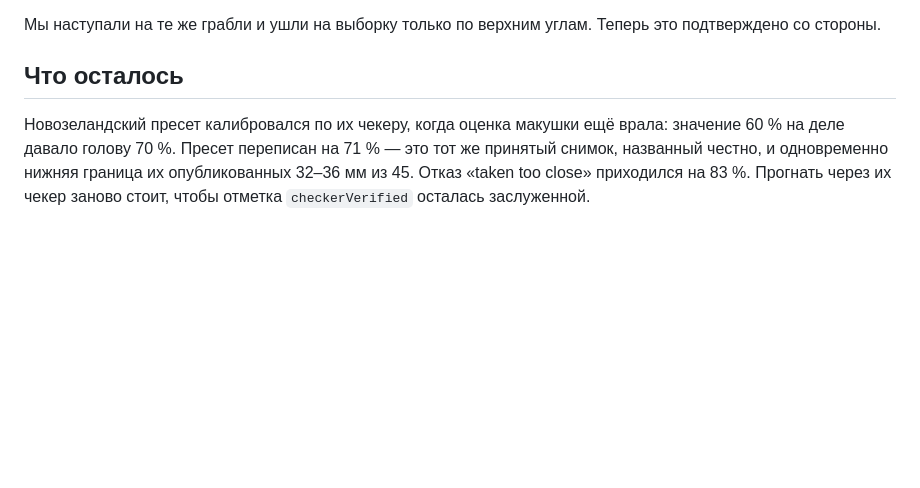
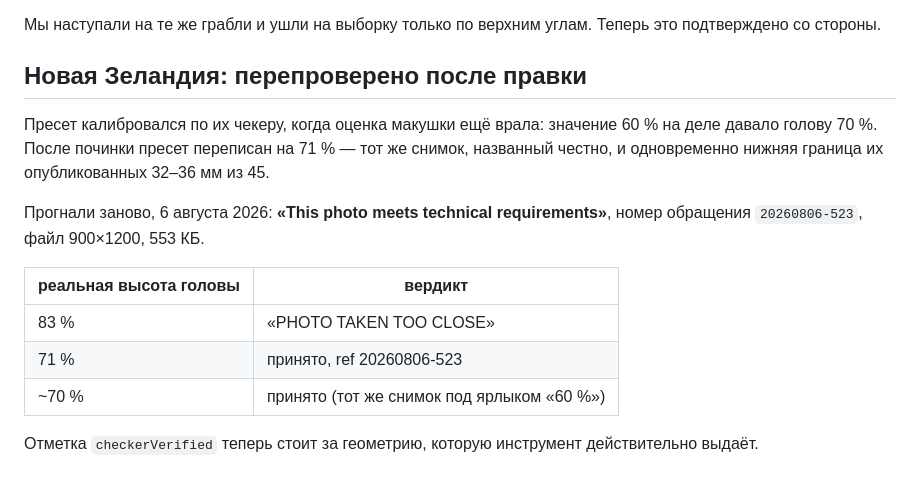
Before and after one commit to fortunto2/visa-photo, a Markdown page: docs/us-photo-tool-reverse.md, the part around the change. Drawn GitHub-style; blank space fills up the shorter version.

Commit message:
New Zealand accepts the corrected geometry
Re-ran their official checker after the crown fix, since the earlier pass was
earned by a photo the tool no longer produces. The preset now says 71 % and
means it: "This photo meets technical requirements", reference 20260806-523.

That fixes the badge's honesty. Their published 32-36mm in 45mm is 71-80 %, and
the refusal for being taken too close lands at 83 %.

Co-Authored-By: Claude Opus 5 <noreply@anthropic.com>

```diff
--- a/docs/us-photo-tool-reverse.md
+++ b/docs/us-photo-tool-reverse.md
@@ -201,10 +201,19 @@ compliantphoto ругался на фон: «RGB 212,214,213, не белый»
 Мы наступали на те же грабли и ушли на выборку только по верхним углам. Теперь это подтверждено
 со стороны.
 
-## Что осталось
+## Новая Зеландия: перепроверено после правки
 
-Новозеландский пресет калибровался по их чекеру, когда оценка макушки ещё врала: значение 60 %
-на деле давало голову 70 %. Пресет переписан на 71 % — это тот же принятый снимок, названный
-честно, и одновременно нижняя граница их опубликованных 32–36 мм из 45. Отказ «taken too close»
-приходился на 83 %. Прогнать через их чекер заново стоит, чтобы отметка `checkerVerified`
-осталась заслуженной.
+Пресет калибровался по их чекеру, когда оценка макушки ещё врала: значение 60 % на деле давало
+голову 70 %. После починки пресет переписан на 71 % — тот же снимок, названный честно, и
+одновременно нижняя граница их опубликованных 32–36 мм из 45.
+
+Прогнали заново, 6 августа 2026: **«This photo meets technical requirements»**, номер обращения
+`20260806-523`, файл 900×1200, 553 КБ.
+
+| реальная высота головы | вердикт |
+|---|---|
+| 83 % | «PHOTO TAKEN TOO CLOSE» |
+| 71 % | принято, ref 20260806-523 |
+| ~70 % | принято (тот же снимок под ярлыком «60 %») |
+
+Отметка `checkerVerified` теперь стоит за геометрию, которую инструмент действительно выдаёт.
```
